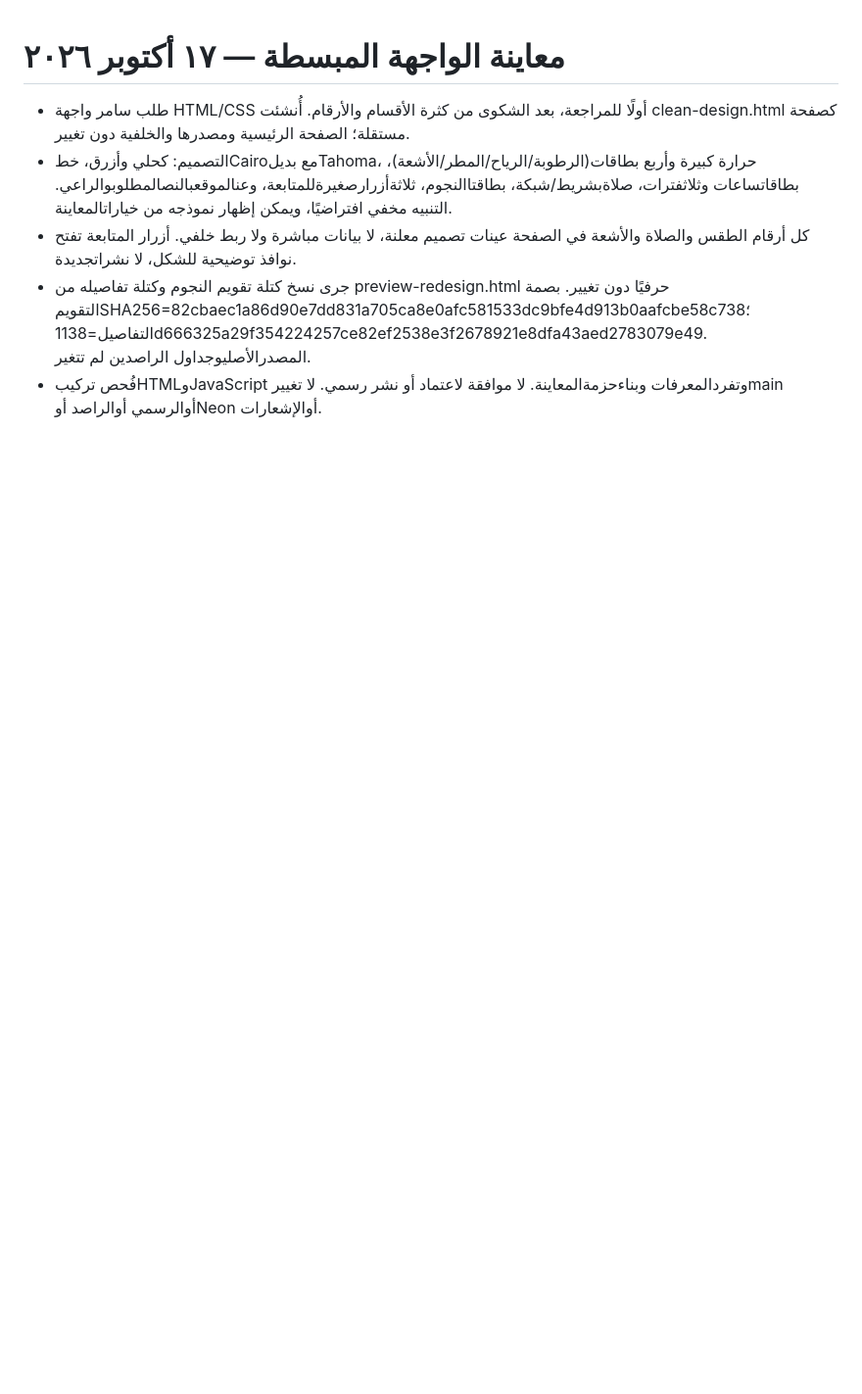
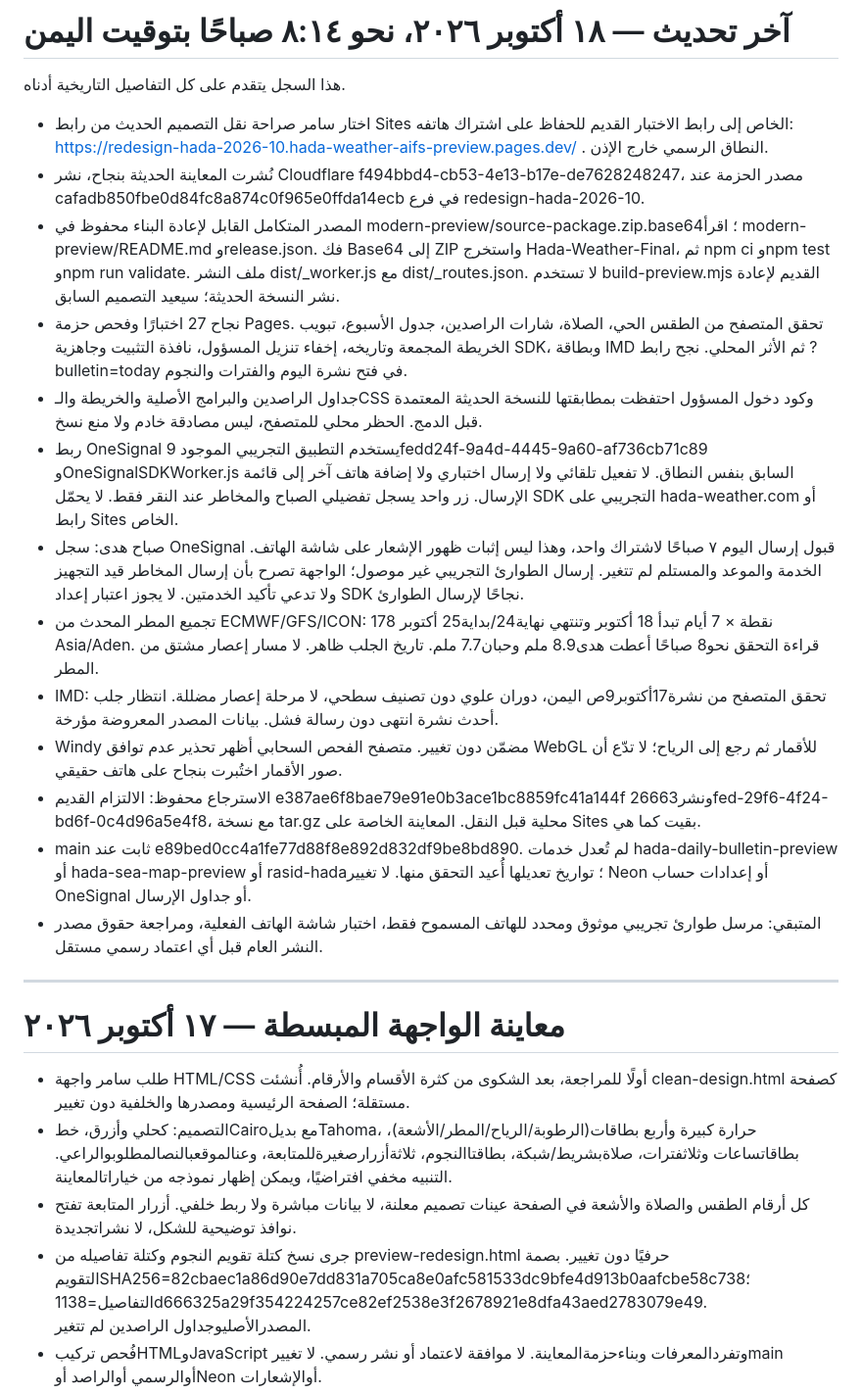
Before and after one commit to humairi-del/Huda-Weather, a Markdown page: HADA_CONTINUITY.md, the part around the change. Shown at 98% size. Rendered like a GitHub page; blank space fills up the shorter version.

Commit message:
Record modern preview deployment and verified notification boundaries

```diff
--- a/HADA_CONTINUITY.md
+++ b/HADA_CONTINUITY.md
@@ -1,3 +1,23 @@
+# آخر تحديث — ١٨ أكتوبر ٢٠٢٦، نحو ٨:١٤ صباحًا بتوقيت اليمن
+
+هذا السجل يتقدم على كل التفاصيل التاريخية أدناه.
+
+- اختار سامر صراحة نقل التصميم الحديث من رابط Sites الخاص إلى رابط الاختبار القديم للحفاظ على اشتراك هاتفه: https://redesign-hada-2026-10.hada-weather-aifs-preview.pages.dev/ . النطاق الرسمي خارج الإذن.
+- نُشرت المعاينة الحديثة بنجاح، نشر Cloudflare f494bbd4-cb53-4e13-b17e-de7628248247، مصدر الحزمة عند cafadb850fbe0d84fc8a874c0f965e0ffda14ecb في فرع redesign-hada-2026-10.
+- المصدر المتكامل القابل لإعادة البناء محفوظ في modern-preview/source-package.zip.base64؛ اقرأ modern-preview/README.md وrelease.json. فك Base64 إلى ZIP واستخرج Hada-Weather-Final، ثم npm ci وnpm test وnpm run validate. ملف النشر dist/_worker.js مع dist/_routes.json. لا تستخدم build-preview.mjs القديم لإعادة نشر النسخة الحديثة؛ سيعيد التصميم السابق.
+- نجاح 27 اختبارًا وفحص حزمة Pages. تحقق المتصفح من الطقس الحي، الصلاة، شارات الراصدين، جدول الأسبوع، تبويب الخريطة المجمعة وتاريخه، إخفاء تنزيل المسؤول، نافذة التثبيت وجاهزية SDK، وبطاقة IMD ثم الأثر المحلي. نجح رابط ?bulletin=today في فتح نشرة اليوم والفترات والنجوم.
+- جداول الراصدين والبرامج الأصلية والخريطة والـCSS وكود دخول المسؤول احتفظت بمطابقتها للنسخة الحديثة المعتمدة قبل الدمج. الحظر محلي للمتصفح، ليس مصادقة خادم ولا منع نسخ.
+- ربط OneSignal يستخدم التطبيق التجريبي الموجود 9fedd24f-9a4d-4445-9a60-af736cb71c89 وOneSignalSDKWorker.js السابق بنفس النطاق. لا تفعيل تلقائي ولا إرسال اختباري ولا إضافة هاتف آخر إلى قائمة الإرسال. زر واحد يسجل تفضيلي الصباح والمخاطر عند النقر فقط. لا يحمّل SDK التجريبي على hada-weather.com أو رابط Sites الخاص.
+- صباح هدى: سجل OneSignal قبول إرسال اليوم ٧ صباحًا لاشتراك واحد، وهذا ليس إثبات ظهور الإشعار على شاشة الهاتف. الخدمة والموعد والمستلم لم تتغير. إرسال الطوارئ التجريبي غير موصول؛ الواجهة تصرح بأن إرسال المخاطر قيد التجهيز ولا تدعي تأكيد الخدمتين. لا يجوز اعتبار إعداد SDK نجاحًا لإرسال الطوارئ.
+- تجميع المطر المحدث من ECMWF/GFS/ICON: 178 نقطة × 7 أيام تبدأ 18 أكتوبر وتنتهي نهاية24/بداية25 أكتوبر Asia/Aden. قراءة التحقق نحو8 صباحًا أعطت هدى8.9 ملم وحبان7.7 ملم. تاريخ الجلب ظاهر. لا مسار إعصار مشتق من المطر.
+- IMD: تحقق المتصفح من نشرة17أكتوبر9ص اليمن، دوران علوي دون تصنيف سطحي، لا مرحلة إعصار مضللة. انتظار جلب أحدث نشرة انتهى دون رسالة فشل. بيانات المصدر المعروضة مؤرخة.
+- Windy مضمّن دون تغيير. متصفح الفحص السحابي أظهر تحذير عدم توافق WebGL للأقمار ثم رجع إلى الرياح؛ لا تدّع أن صور الأقمار اختُبرت بنجاح على هاتف حقيقي.
+- الاسترجاع محفوظ: الالتزام القديم e387ae6f8bae79e91e0b3ace1bc8859fc41a144f ونشر26663fed-29f6-4f24-bd6f-0c4d96a5e4f8، مع نسخة tar.gz محلية قبل النقل. المعاينة الخاصة على Sites بقيت كما هي.
+- main ثابت عند e89bed0cc4a1fe77d88f8e892d832df9be8bd890. لم تُعدل خدمات hada-daily-bulletin-preview أو hada-sea-map-preview أو rasid-hada؛ تواريخ تعديلها أُعيد التحقق منها. لا تغيير Neon أو إعدادات حساب OneSignal أو جداول الإرسال.
+- المتبقي: مرسل طوارئ تجريبي موثوق ومحدد للهاتف المسموح فقط، اختبار شاشة الهاتف الفعلية، ومراجعة حقوق مصدر النشر العام قبل أي اعتماد رسمي مستقل.
+
+---
+
 # معاينة الواجهة المبسطة — ١٧ أكتوبر ٢٠٢٦
 
 - طلب سامر واجهة HTML/CSS أولًا للمراجعة، بعد الشكوى من كثرة الأقسام والأرقام. أُنشئت clean-design.html كصفحة مستقلة؛ الصفحة الرئيسية ومصدرها والخلفية دون تغيير.
```
